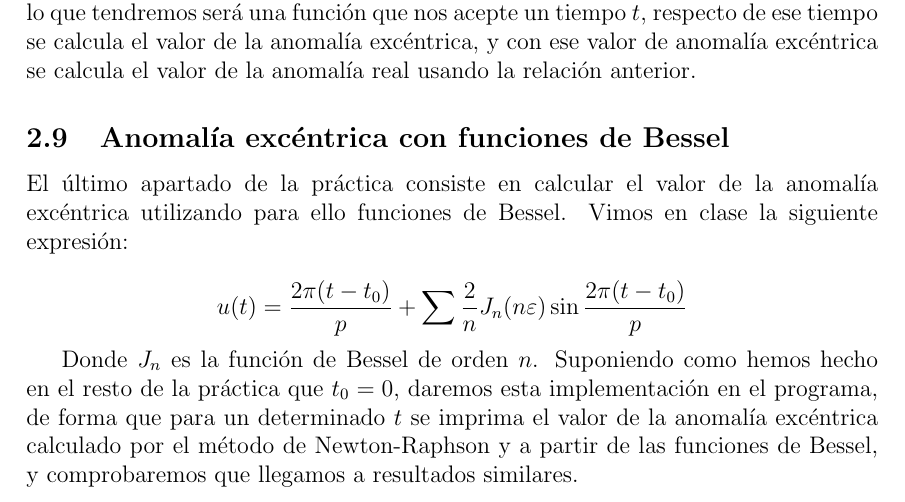
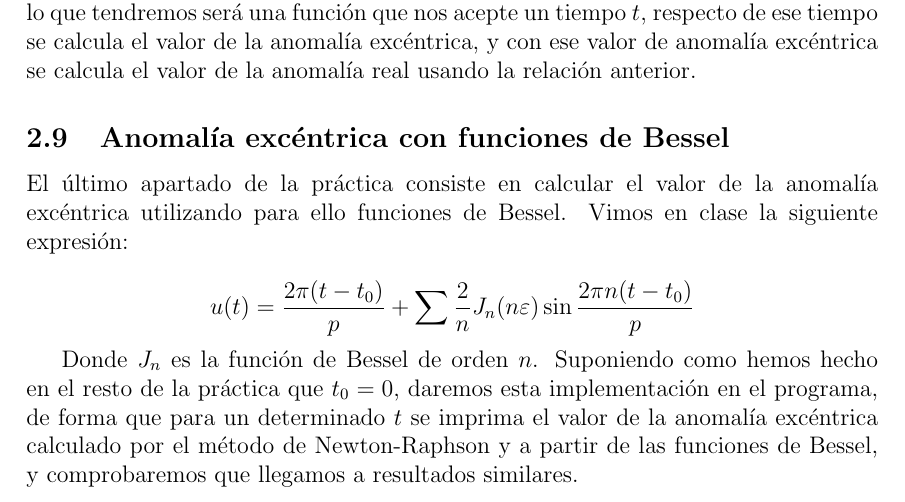
Before and after one commit to fluque1995/celeste, a LaTeX document (report/memoria.tex): part of page 8 of 8, cut so that both start at the same text. Compiled offline with pdfLaTeX.

Commit message:
Fixed typo on report

```diff
--- a/report/memoria.tex
+++ b/report/memoria.tex
@@ -416,7 +416,7 @@ en clase la siguiente expresión:
 
 \[
 u(t) = \frac{2 \pi (t - t_0)}{p} + \sum \frac{2}{n} J_n(n\varepsilon)
-\sin{\frac{2 \pi (t - t_0)}{p}}
+\sin{\frac{2 \pi n(t - t_0)}{p}}
 \]
 
 Donde $J_n$ es la función de Bessel de orden $n$. Suponiendo como
```
